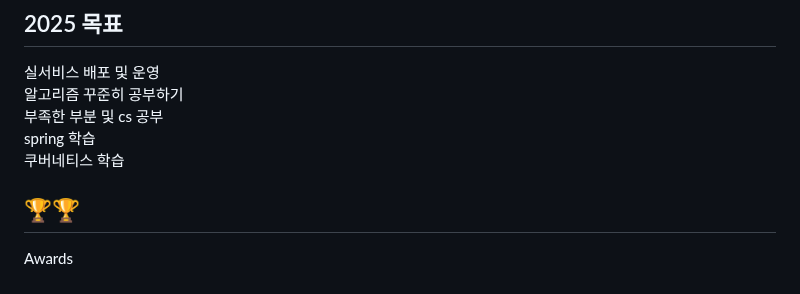
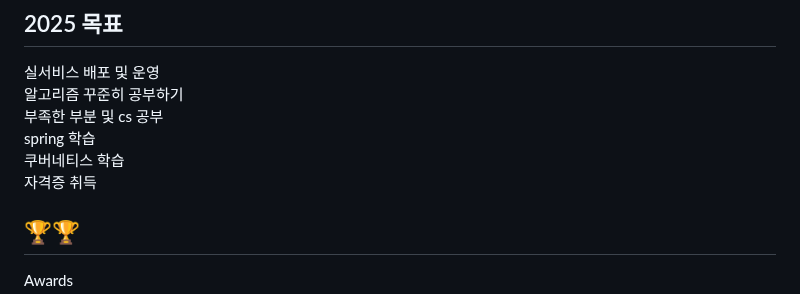
Before and after one commit to sungmin306/sungmin306, a Markdown page: README.md, the part around the change. Rendered like a GitHub page.

```diff
--- a/README.md
+++ b/README.md
@@ -29,6 +29,7 @@
 <span>부족한 부분 및 cs 공부</span><br/>
 <span>spring 학습</span><br/>
 <span>쿠버네티스 학습</span><br/>
+<span>자격증 취득</span><br/>
 
 ## 🏆🏆
 <summary>Awards</summary>
```
